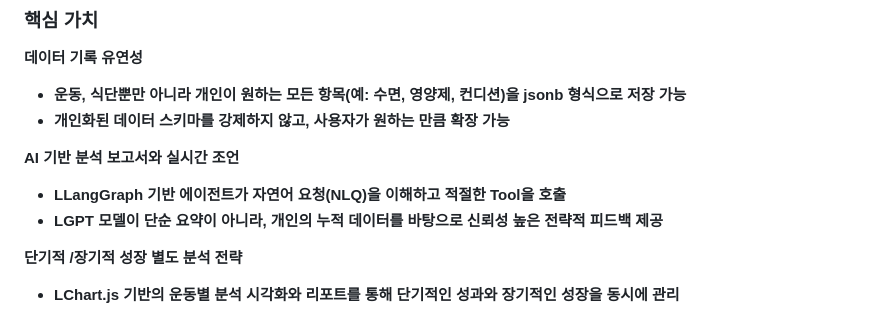
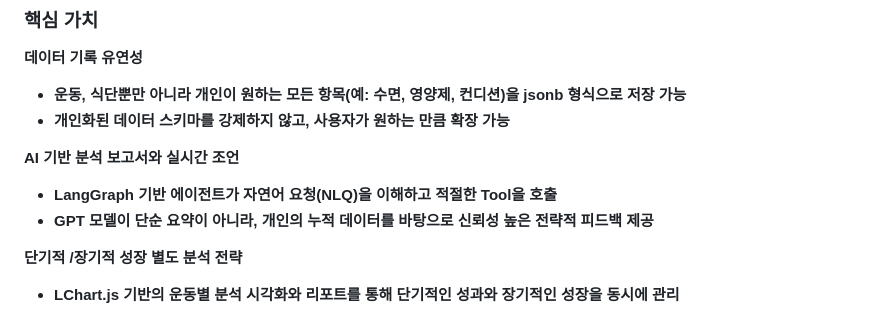
Before and after one commit to parkjihoon186/pjt-final-gaida, a Markdown page: README.md, the part around the change. Drawn GitHub-style.

Commit message:
RM-upadate

```diff
--- a/README.md
+++ b/README.md
@@ -12,8 +12,8 @@ VS-ME는 정체기를 극복하고 자신의 수행능력을 키워가고 싶은
 * **개인화된 데이터 스키마를 강제하지 않고, 사용자가 원하는 만큼 확장 가능**
 
 **AI 기반 분석 보고서와 실시간 조언**
-* **LLangGraph 기반 에이전트가 자연어 요청(NLQ)을 이해하고 적절한 Tool을 호출**
-* **LGPT 모델이 단순 요약이 아니라, 개인의 누적 데이터를 바탕으로 신뢰성 높은 전략적 피드백 제공**
+* **LangGraph 기반 에이전트가 자연어 요청(NLQ)을 이해하고 적절한 Tool을 호출**
+* **GPT 모델이 단순 요약이 아니라, 개인의 누적 데이터를 바탕으로 신뢰성 높은 전략적 피드백 제공**
 
 **단기적 /장기적 성장 별도 분석 전략**
 * **LChart.js 기반의 운동별 분석 시각화와 리포트를 통해 단기적인 성과와 장기적인 성장을 동시에 관리**
```
